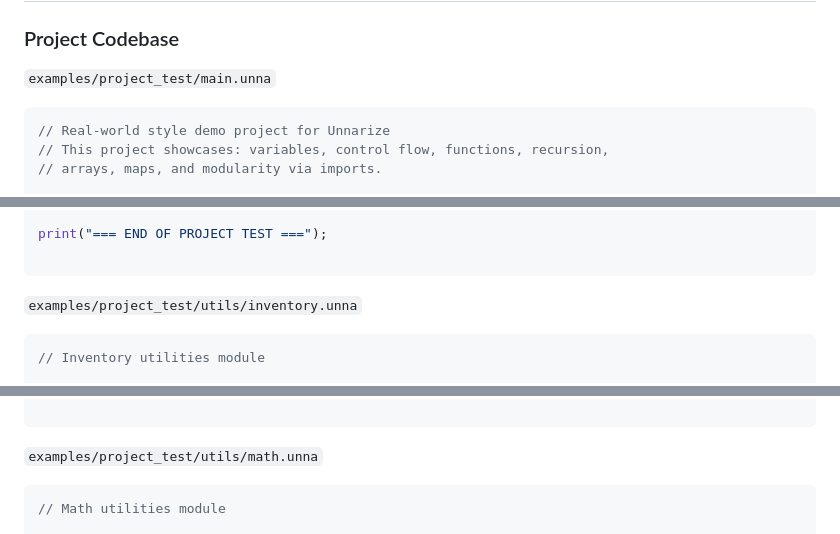
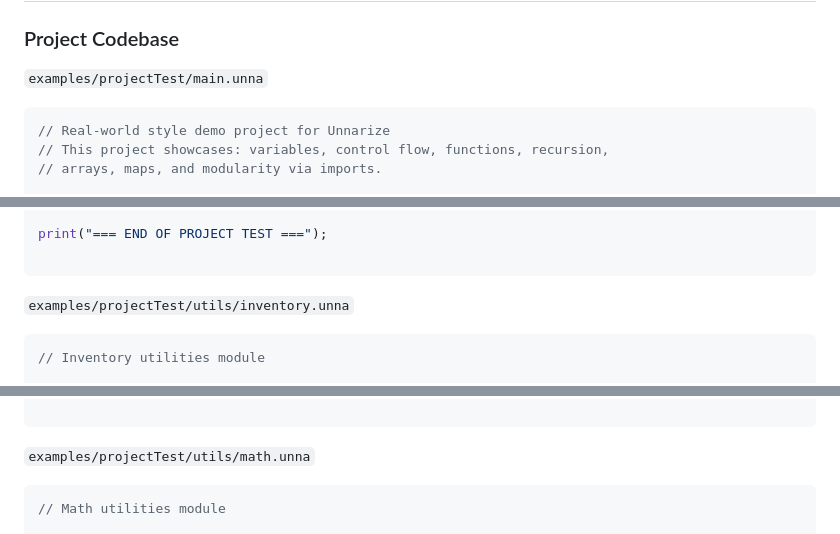
Before and after one commit to gtkrshnaaa/unnarize, a Markdown page: README.md, 3 parts joined by grey strips. Drawn GitHub-style.

Commit message:
docs: minor update in documentation

````diff
--- a/README.md
+++ b/README.md
@@ -474,7 +474,7 @@ The Unnarize interpreter follows a classic three-stage pipeline:
 
 ### Project Codebase
 
-`examples/project_test/main.unna`
+`examples/projectTest/main.unna`
 
 ```c
 // Real-world style demo project for Unnarize
@@ -563,7 +563,7 @@ print("=== END OF PROJECT TEST ===");
 
 ```
 
-`examples/project_test/utils/inventory.unna`
+`examples/projectTest/utils/inventory.unna`
 
 ```c
 // Inventory utilities module
@@ -622,7 +622,7 @@ function frequency(arr) {
 
 ```
 
-`examples/project_test/utils/math.unna`
+`examples/projectTest/utils/math.unna`
 
 ```c
 // Math utilities module
````
Also changed, not shown: other parts of README.md (+2 -2 lines).
